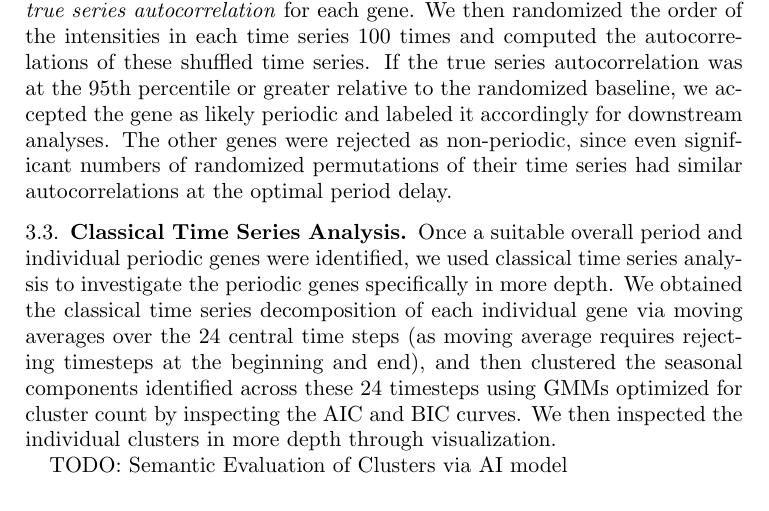
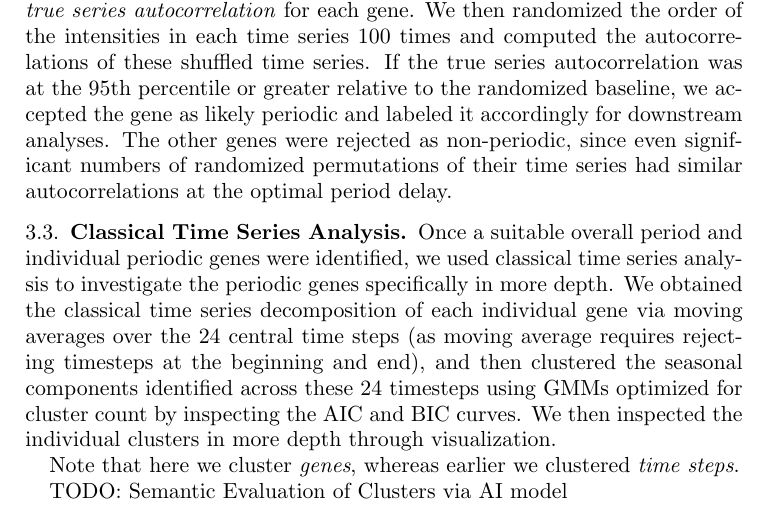
Before and after one commit to jackdpond/hmm_gene_model, a LaTeX paper (paper/main.tex): part of page 4 of 10, cut so that both start at the same text. Compiled offline with pdfLaTeX.

Commit message:
minor tweaks

```diff
--- a/paper/main.tex
+++ b/paper/main.tex
@@ -108,6 +108,8 @@ Once an overall period length was identified, we used permutation testing on aut
 
 Once a suitable overall period and individual periodic genes were identified, we used classical time series analysis to investigate the periodic genes specifically in more depth. We obtained the classical time series decomposition of each individual gene via moving averages over the 24 central time steps (as moving average requires rejecting timesteps at the beginning and end), and then clustered the seasonal components identified across these 24 timesteps using GMMs optimized for cluster count by inspecting the AIC and BIC curves. We then inspected the individual clusters in more depth through visualization.
 
+Note that here we cluster \textit{genes}, whereas earlier we clustered \textit{time steps}.
+
 TODO: Semantic Evaluation of Clusters via AI model
 
 TODO: How should we incorporate a train/test split?
```
